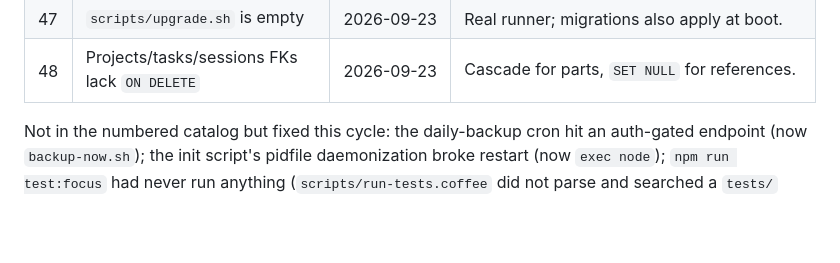
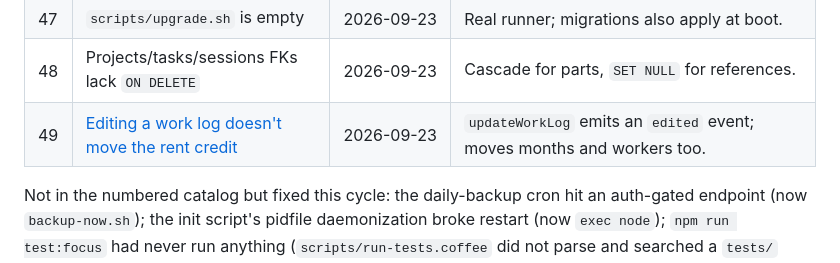
Before and after one commit to rdeforest/RentCoordinator, a Markdown page: docs/bugs/README.md, the part around the change. GitHub-like rendering; blank space fills up the shorter version.

```diff
--- a/docs/bugs/README.md
+++ b/docs/bugs/README.md
@@ -82,6 +82,7 @@ without changing that line turns every instance unhealthy at the ALB.
 | 46 | Migration loop swallows failures | 2026-09-23 | `set -euo pipefail`, delegating to `upgrade.sh`. |
 | 47 | `scripts/upgrade.sh` is empty | 2026-09-23 | Real runner; migrations also apply at boot. |
 | 48 | Projects/tasks/sessions FKs lack `ON DELETE` | 2026-09-23 | Cascade for parts, `SET NULL` for references. |
+| 49 | [Editing a work log doesn't move the rent credit](49-work-log-edit-no-event.md) | 2026-09-23 | `updateWorkLog` emits an `edited` event; moves months and workers too. |
 
 Not in the numbered catalog but fixed this cycle: the daily-backup cron hit an
 auth-gated endpoint (now `backup-now.sh`); the init script's pidfile
```
Also changed, not shown: docs/bugs/49-work-log-edit-no-event.md (added, +65 -0 lines).
